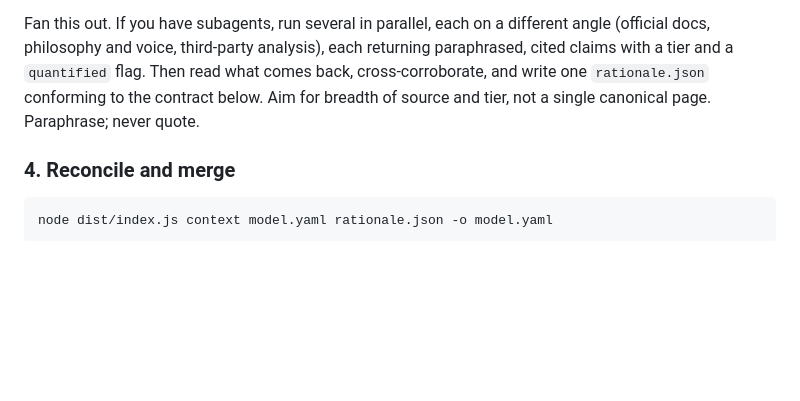
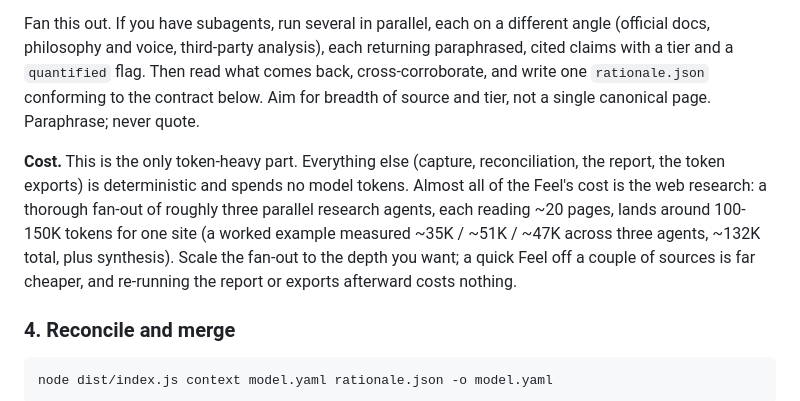
Before and after one commit to Amir-Abushanab/understudy, a Markdown page: SKILL.md, the part around the change. Drawn GitHub-style; blank space fills up the shorter version.

Commit message:
Skill: document the token cost of the deep-research Feel step
People should know what the Feel costs before running it. Added a Cost note to
step 3: the measurement half spends no model tokens (deterministic), and the Feel
is almost entirely web research -- roughly 100-150K tokens for a thorough
three-agent fan-out on one site (worked example: ~35K/~51K/~47K, ~132K total),
scalable down for a lighter Feel, with report/export re-runs free.

````diff
--- a/SKILL.md
+++ b/SKILL.md
@@ -97,6 +97,15 @@ comes back, cross-corroborate, and write one `rationale.json` conforming to the
 contract below. Aim for breadth of source and tier, not a single canonical page.
 Paraphrase; never quote.
 
+**Cost.** This is the only token-heavy part. Everything else (capture,
+reconciliation, the report, the token exports) is deterministic and spends no
+model tokens. Almost all of the Feel's cost is the web research: a thorough
+fan-out of roughly three parallel research agents, each reading ~20 pages, lands
+around 100-150K tokens for one site (a worked example measured ~35K / ~51K / ~47K
+across three agents, ~132K total, plus synthesis). Scale the fan-out to the depth
+you want; a quick Feel off a couple of sources is far cheaper, and re-running the
+report or exports afterward costs nothing.
+
 ### 4. Reconcile and merge
 
 ```bash
````
Also changed, not shown: 2 other files.
